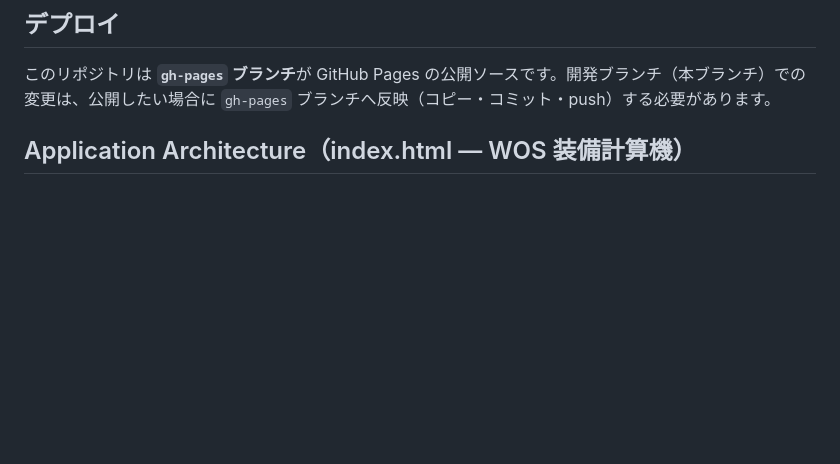
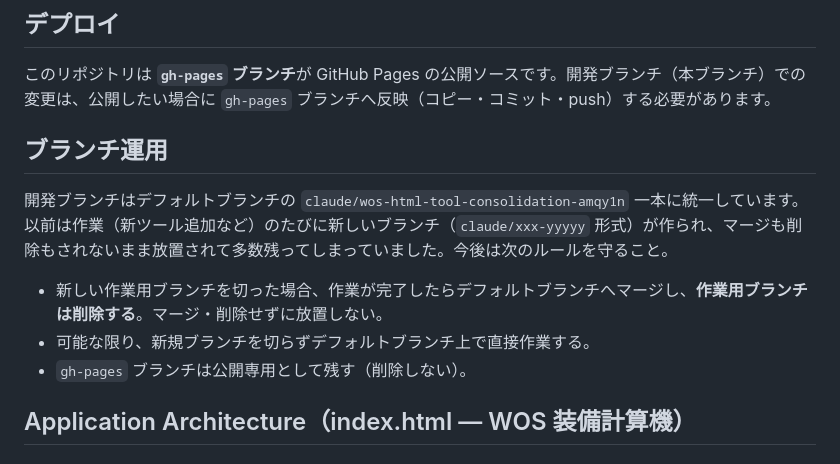
Before and after one commit to summy3598j/wos, a Markdown page: CLAUDE.md, the part around the change. Drawn GitHub-style; blank space fills up the shorter version.

Commit message:
docs: add branch workflow rules to CLAUDE.md
Document the single-dev-branch policy and require merge+delete for
any future working branches, to prevent the branch sprawl this repo
previously accumulated.

Co-Authored-By: Claude Sonnet 5 <noreply@anthropic.com>
Claude-Session: https://claude.ai/code/session_01F2tTBfd8hLLxt9V1LVCuqw

```diff
--- a/CLAUDE.md
+++ b/CLAUDE.md
@@ -35,6 +35,14 @@ wos/
 ## デプロイ
 
 このリポジトリは **`gh-pages` ブランチ**が GitHub Pages の公開ソースです。開発ブランチ（本ブランチ）での変更は、公開したい場合に `gh-pages` ブランチへ反映（コピー・コミット・push）する必要があります。
+
+## ブランチ運用
+
+開発ブランチはデフォルトブランチの `claude/wos-html-tool-consolidation-amqy1n` 一本に統一しています。以前は作業（新ツール追加など）のたびに新しいブランチ（`claude/xxx-yyyyy` 形式）が作られ、マージも削除もされないまま放置されて多数残ってしまっていました。今後は次のルールを守ること。
+
+- 新しい作業用ブランチを切った場合、作業が完了したらデフォルトブランチへマージし、**作業用ブランチは削除する**。マージ・削除せずに放置しない。
+- 可能な限り、新規ブランチを切らずデフォルトブランチ上で直接作業する。
+- `gh-pages` ブランチは公開専用として残す（削除しない）。
 
 ## Application Architecture（index.html — WOS 装備計算機）
 
```
